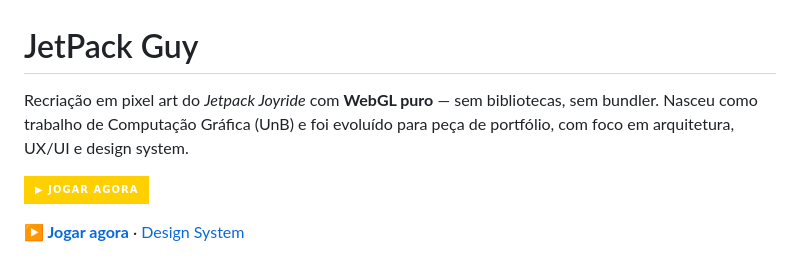
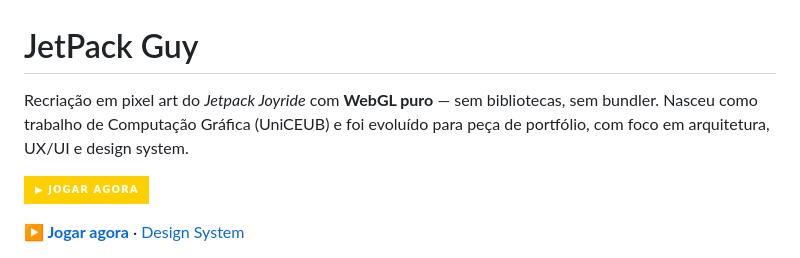
Before and after one commit to Lucas-Balduino/JetPackGuy, a Markdown page: README.md, the part around the change. Rendered like a GitHub page; badges without logos.

Commit message:
docs: correcao instituicao no README

```diff
--- a/README.md
+++ b/README.md
@@ -1,6 +1,6 @@
 # JetPack Guy
 
-Recriação em pixel art do *Jetpack Joyride* com **WebGL puro** — sem bibliotecas, sem bundler. Nasceu como trabalho de Computação Gráfica (UnB) e foi evoluído para peça de portfólio, com foco em arquitetura, UX/UI e design system.
+Recriação em pixel art do *Jetpack Joyride* com **WebGL puro** — sem bibliotecas, sem bundler. Nasceu como trabalho de Computação Gráfica (UniCEUB) e foi evoluído para peça de portfólio, com foco em arquitetura, UX/UI e design system.
 
 [![▶ Jogar agora](https://img.shields.io/badge/%E2%96%B6_Jogar_agora-ffd000?style=for-the-badge&labelColor=0f0f23&color=ffd000)](https://Lucas-Balduino.github.io/JetPackGuy/)
 
```
